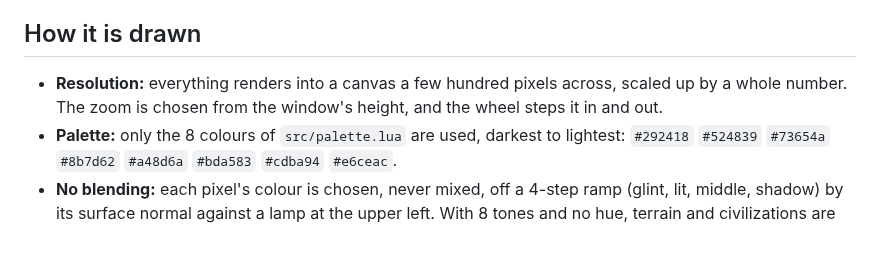
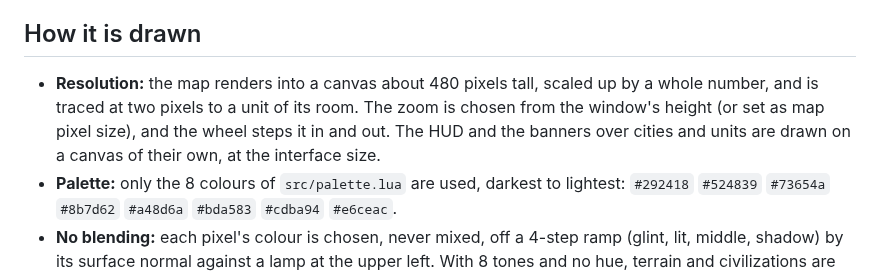
Before and after one commit to cmatuteortega/civiclone, a Markdown page: GUIDE.md, the part around the change. GitHub-like rendering; blank space fills up the shorter version.

```diff
--- a/GUIDE.md
+++ b/GUIDE.md
@@ -550,9 +550,11 @@ panel so you can look at the map.
 
 ## How it is drawn
 
-- **Resolution:** everything renders into a canvas a few hundred pixels
-  across, scaled up by a whole number. The zoom is chosen from the window's
-  height, and the wheel steps it in and out.
+- **Resolution:** the map renders into a canvas about 480 pixels tall,
+  scaled up by a whole number, and is traced at two pixels to a unit of its
+  room. The zoom is chosen from the window's height (or set as map pixel
+  size), and the wheel steps it in and out. The HUD and the banners over
+  cities and units are drawn on a canvas of their own, at the interface size.
 - **Palette:** only the 8 colours of `src/palette.lua` are used, darkest to
   lightest: `#292418` `#524839` `#73654a` `#8b7d62` `#a48d6a` `#bda583`
   `#cdba94` `#e6ceac`.
```
Also changed, not shown: README.md (+4 -2 lines), shots/01-start.png, shots/02-city.png, shots/03-turn80.png, shots/04-settings.png, 6 other files.
